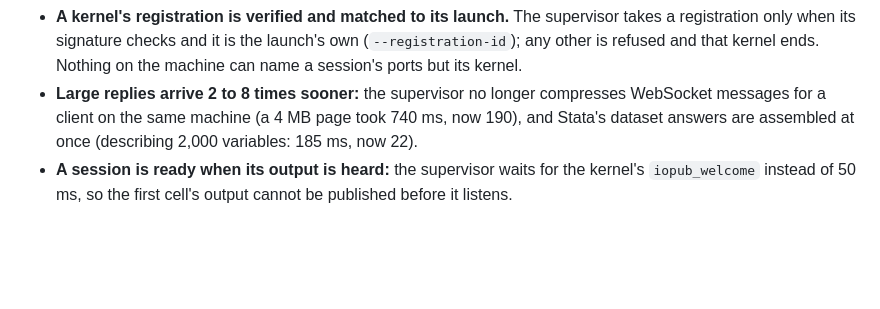
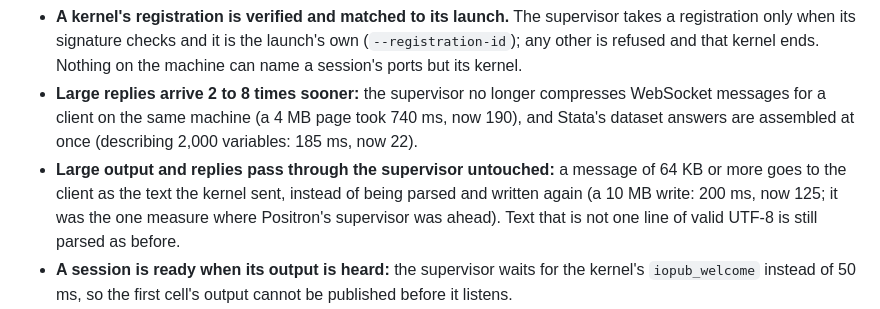
Before and after one commit to damurka/jovian, a Markdown page: CHANGELOG.md, the part around the change. Drawn GitHub-style; blank space fills up the shorter version.

Commit message:
Changelog: large messages pass through, in 0.2.11

```diff
--- a/CHANGELOG.md
+++ b/CHANGELOG.md
@@ -12,6 +12,7 @@ Nothing yet.
 - **`session.r` and `session.stata`** carry what only that kernel can do: `r.listPackages()`, `r.installPackages()`, `r.helpServer()`, `r.createShiny()` and the rest for an R session, `stata.dataset()` and `stata.data()` for a Stata session; `undefined` for any other kernel, so the type says what a session can do. The old names on `Session` (`session.listPackages()`, `session.stataDataset()`, `session.createShiny()`, ...) are gone: DataSuite, which pins its Jovian, moves to the new ones when it takes this version.
 - **A kernel's registration is verified and matched to its launch.** The supervisor takes a registration only when its signature checks and it is the launch's own (`--registration-id`); any other is refused and that kernel ends. Nothing on the machine can name a session's ports but its kernel.
 - **Large replies arrive 2 to 8 times sooner:** the supervisor no longer compresses WebSocket messages for a client on the same machine (a 4 MB page took 740 ms, now 190), and Stata's dataset answers are assembled at once (describing 2,000 variables: 185 ms, now 22).
+- **Large output and replies pass through the supervisor untouched:** a message of 64 KB or more goes to the client as the text the kernel sent, instead of being parsed and written again (a 10 MB write: 200 ms, now 125; it was the one measure where Positron's supervisor was ahead). Text that is not one line of valid UTF-8 is still parsed as before.
 - **A session is ready when its output is heard:** the supervisor waits for the kernel's `iopub_welcome` instead of 50 ms, so the first cell's output cannot be published before it listens.
 - **Stopping and ending:** a kernel's last output is relayed, not dropped; a child process the kernel left behind (R's `system()`) no longer holds up its end; a kernel that answered `shutdown_request` and is ending on its own is given up to 12 s (2 s, as before, for one that is stuck).
 - **The next cell waits for the interrupt** of a timed-out one, so the interrupt cannot land on it. `createShiny()` tries another port when its own choice was taken. `detach()` stops the manager's own packages and helper sessions. Two processes starting a persistent supervisor at once share one.
```
